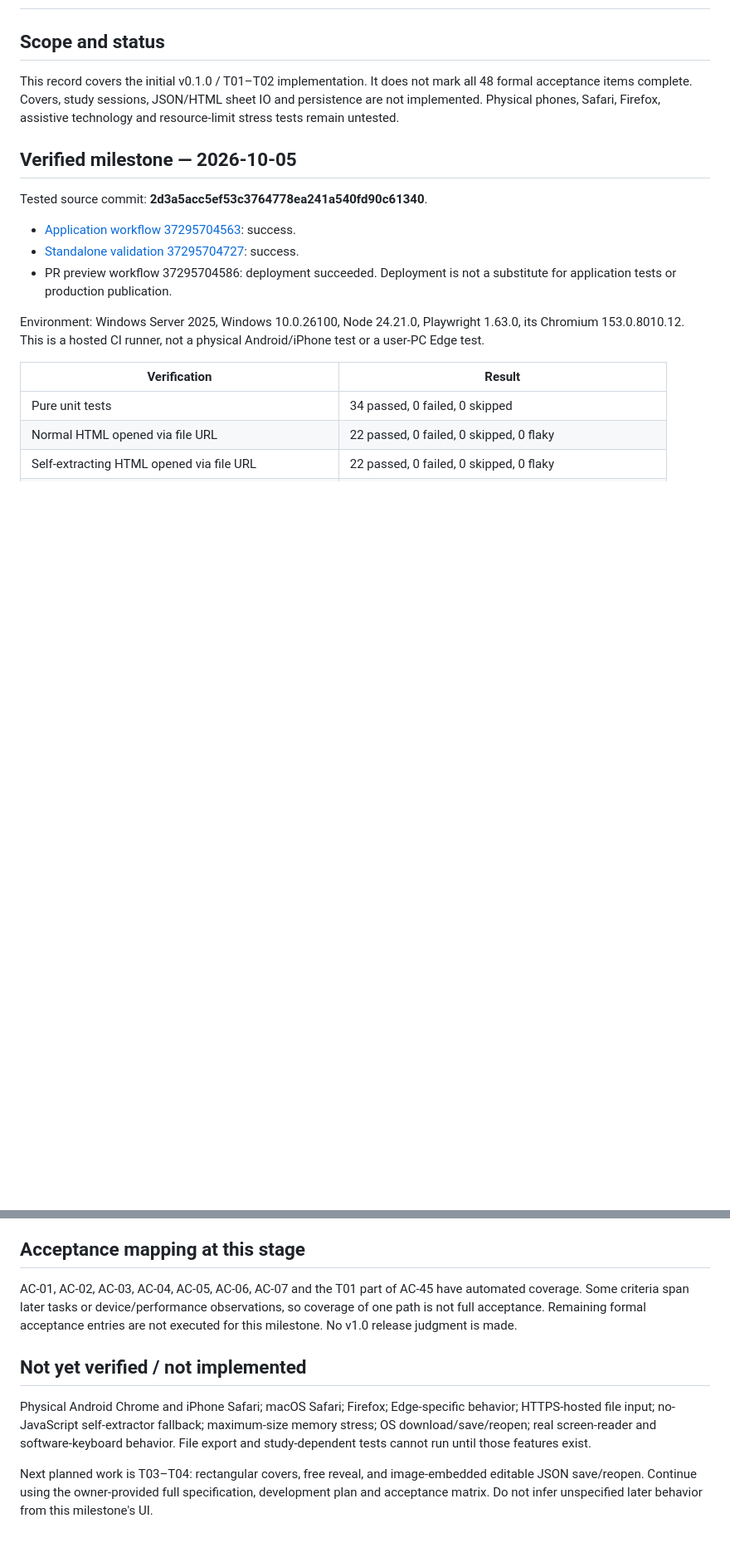
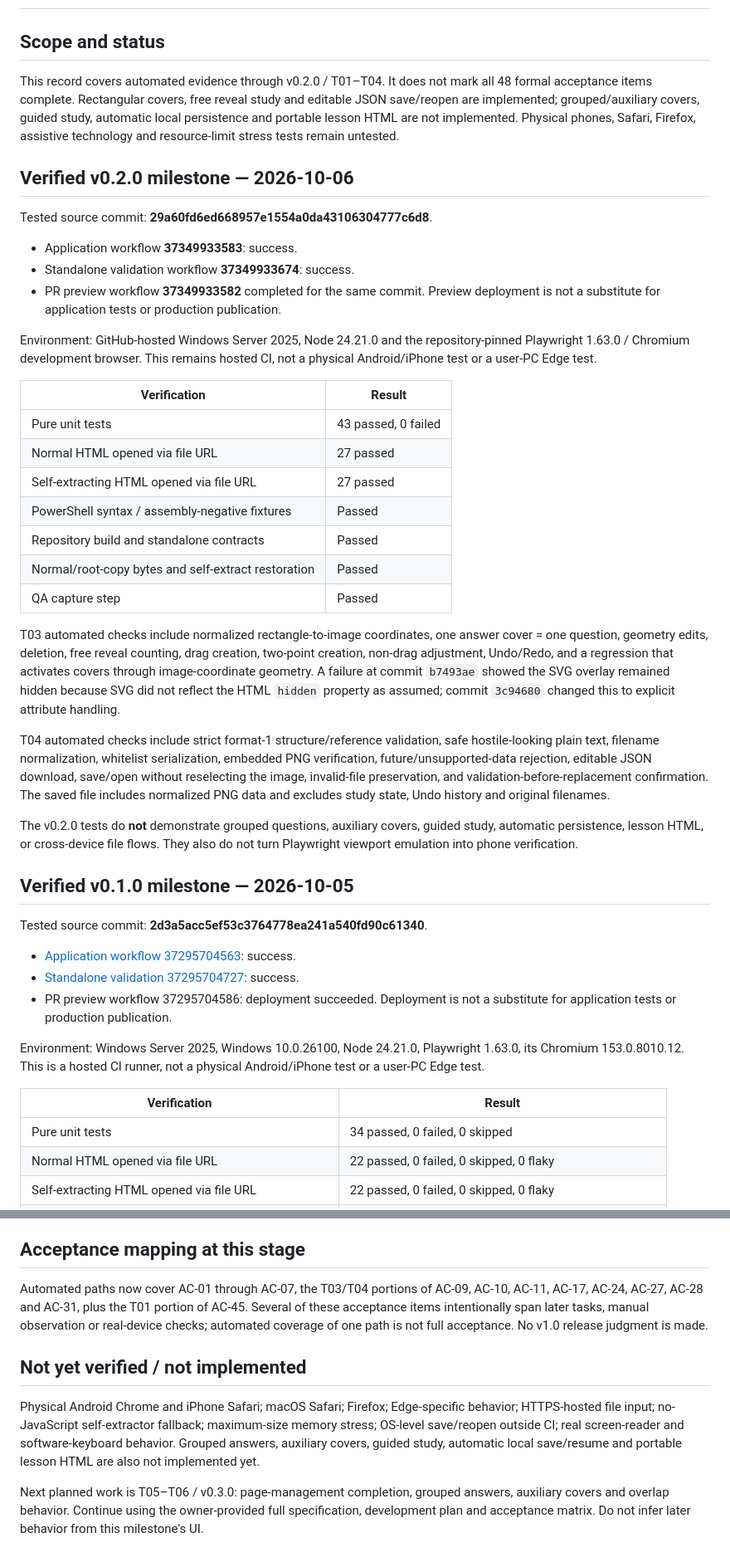
Before and after one commit to ttomohisa/htmlapps-reveal-sheet, a Markdown page: docs/QA_RESULTS.md, 2 parts joined by grey strips. Shown at 83% size. Drawn GitHub-style; blank space fills up the shorter version.

Commit message:
docs: record v0.2.0 verification evidence

```diff
--- a/docs/QA_RESULTS.md
+++ b/docs/QA_RESULTS.md
@@ -2,9 +2,35 @@
 
 ## Scope and status
 
-This record covers the initial v0.1.0 / T01–T02 implementation. It does not mark all 48 formal acceptance items complete. Covers, study sessions, JSON/HTML sheet IO and persistence are not implemented. Physical phones, Safari, Firefox, assistive technology and resource-limit stress tests remain untested.
+This record covers automated evidence through v0.2.0 / T01–T04. It does not mark all 48 formal acceptance items complete. Rectangular covers, free reveal study and editable JSON save/reopen are implemented; grouped/auxiliary covers, guided study, automatic local persistence and portable lesson HTML are not implemented. Physical phones, Safari, Firefox, assistive technology and resource-limit stress tests remain untested.
 
-## Verified milestone — 2026-10-05
+## Verified v0.2.0 milestone — 2026-10-06
+
+Tested source commit: **29a60fd6ed668957e1554a0da43106304777c6d8**.
+
+- Application workflow **37349933583**: success.
+- Standalone validation workflow **37349933674**: success.
+- PR preview workflow **37349933582** completed for the same commit. Preview deployment is not a substitute for application tests or production publication.
+
+Environment: GitHub-hosted Windows Server 2025, Node 24.21.0 and the repository-pinned Playwright 1.63.0 / Chromium development browser. This remains hosted CI, not a physical Android/iPhone test or a user-PC Edge test.
+
+| Verification | Result |
+|---|---|
+| Pure unit tests | 43 passed, 0 failed |
+| Normal HTML opened via file URL | 27 passed |
+| Self-extracting HTML opened via file URL | 27 passed |
+| PowerShell syntax / assembly-negative fixtures | Passed |
+| Repository build and standalone contracts | Passed |
+| Normal/root-copy bytes and self-extract restoration | Passed |
+| QA capture step | Passed |
+
+T03 automated checks include normalized rectangle-to-image coordinates, one answer cover = one question, geometry edits, deletion, free reveal counting, drag creation, two-point creation, non-drag adjustment, Undo/Redo, and a regression that activates covers through image-coordinate geometry. A failure at commit `b7493ae` showed the SVG overlay remained hidden because SVG did not reflect the HTML `hidden` property as assumed; commit `3c94680` changed this to explicit attribute handling.
+
+T04 automated checks include strict format-1 structure/reference validation, safe hostile-looking plain text, filename normalization, whitelist serialization, embedded PNG verification, future/unsupported-data rejection, editable JSON download, save/open without reselecting the image, invalid-file preservation, and validation-before-replacement confirmation. The saved file includes normalized PNG data and excludes study state, Undo history and original filenames.
+
+The v0.2.0 tests do **not** demonstrate grouped questions, auxiliary covers, guided study, automatic persistence, lesson HTML, or cross-device file flows. They also do not turn Playwright viewport emulation into phone verification.
+
+## Verified v0.1.0 milestone — 2026-10-05
 
 Tested source commit: **2d3a5acc5ef53c3764778ea241a540fd90c61340**.
 
@@ -44,10 +70,10 @@ Feature tests were first observed failing for missing core/input functionality,
 
 ## Acceptance mapping at this stage
 
-AC-01, AC-02, AC-03, AC-04, AC-05, AC-06, AC-07 and the T01 part of AC-45 have automated coverage. Some criteria span later tasks or device/performance observations, so coverage of one path is not full acceptance. Remaining formal acceptance entries are not executed for this milestone. No v1.0 release judgment is made.
+Automated paths now cover AC-01 through AC-07, the T03/T04 portions of AC-09, AC-10, AC-11, AC-17, AC-24, AC-27, AC-28 and AC-31, plus the T01 portion of AC-45. Several of these acceptance items intentionally span later tasks, manual observation or real-device checks; automated coverage of one path is not full acceptance. No v1.0 release judgment is made.
 
 ## Not yet verified / not implemented
 
-Physical Android Chrome and iPhone Safari; macOS Safari; Firefox; Edge-specific behavior; HTTPS-hosted file input; no-JavaScript self-extractor fallback; maximum-size memory stress; OS download/save/reopen; real screen-reader and software-keyboard behavior. File export and study-dependent tests cannot run until those features exist.
+Physical Android Chrome and iPhone Safari; macOS Safari; Firefox; Edge-specific behavior; HTTPS-hosted file input; no-JavaScript self-extractor fallback; maximum-size memory stress; OS-level save/reopen outside CI; real screen-reader and software-keyboard behavior. Grouped answers, auxiliary covers, guided study, automatic local save/resume and portable lesson HTML are also not implemented yet.
 
-Next planned work is T03–T04: rectangular covers, free reveal, and image-embedded editable JSON save/reopen. Continue using the owner-provided full specification, development plan and acceptance matrix. Do not infer unspecified later behavior from this milestone's UI.
+Next planned work is T05–T06 / v0.3.0: page-management completion, grouped answers, auxiliary covers and overlap behavior. Continue using the owner-provided full specification, development plan and acceptance matrix. Do not infer later behavior from this milestone's UI.
```
